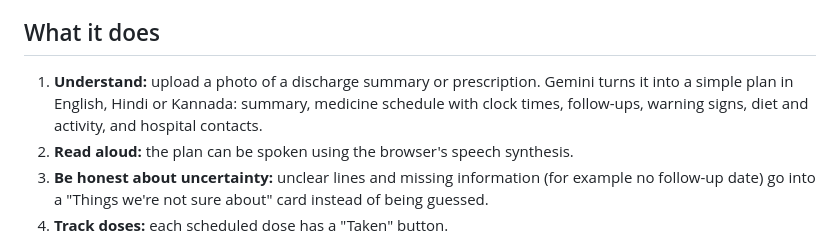
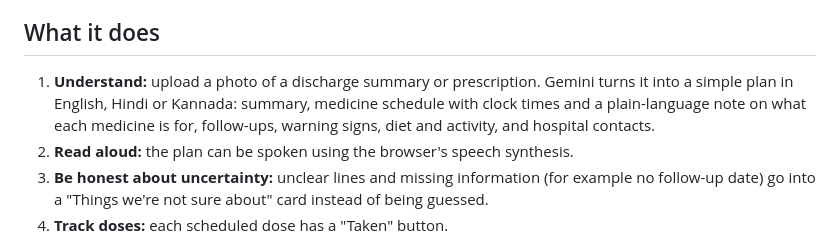
Before and after one commit to sanika-ai10/ghar-care-companion, a Markdown page: README.md, the part around the change. Drawn GitHub-style.

Commit message:
README: mention what each medicine is for

```diff
--- a/README.md
+++ b/README.md
@@ -10,7 +10,7 @@ Patients leave hospital with a dense, jargon-filled discharge summary and a few
 
 ## What it does
 
-1. **Understand:** upload a photo of a discharge summary or prescription. Gemini turns it into a simple plan in English, Hindi or Kannada: summary, medicine schedule with clock times, follow-ups, warning signs, diet and activity, and hospital contacts.
+1. **Understand:** upload a photo of a discharge summary or prescription. Gemini turns it into a simple plan in English, Hindi or Kannada: summary, medicine schedule with clock times and a plain-language note on what each medicine is for, follow-ups, warning signs, diet and activity, and hospital contacts.
 2. **Read aloud:** the plan can be spoken using the browser's speech synthesis.
 3. **Be honest about uncertainty:** unclear lines and missing information (for example no follow-up date) go into a "Things we're not sure about" card instead of being guessed.
 4. **Track doses:** each scheduled dose has a "Taken" button.
```
